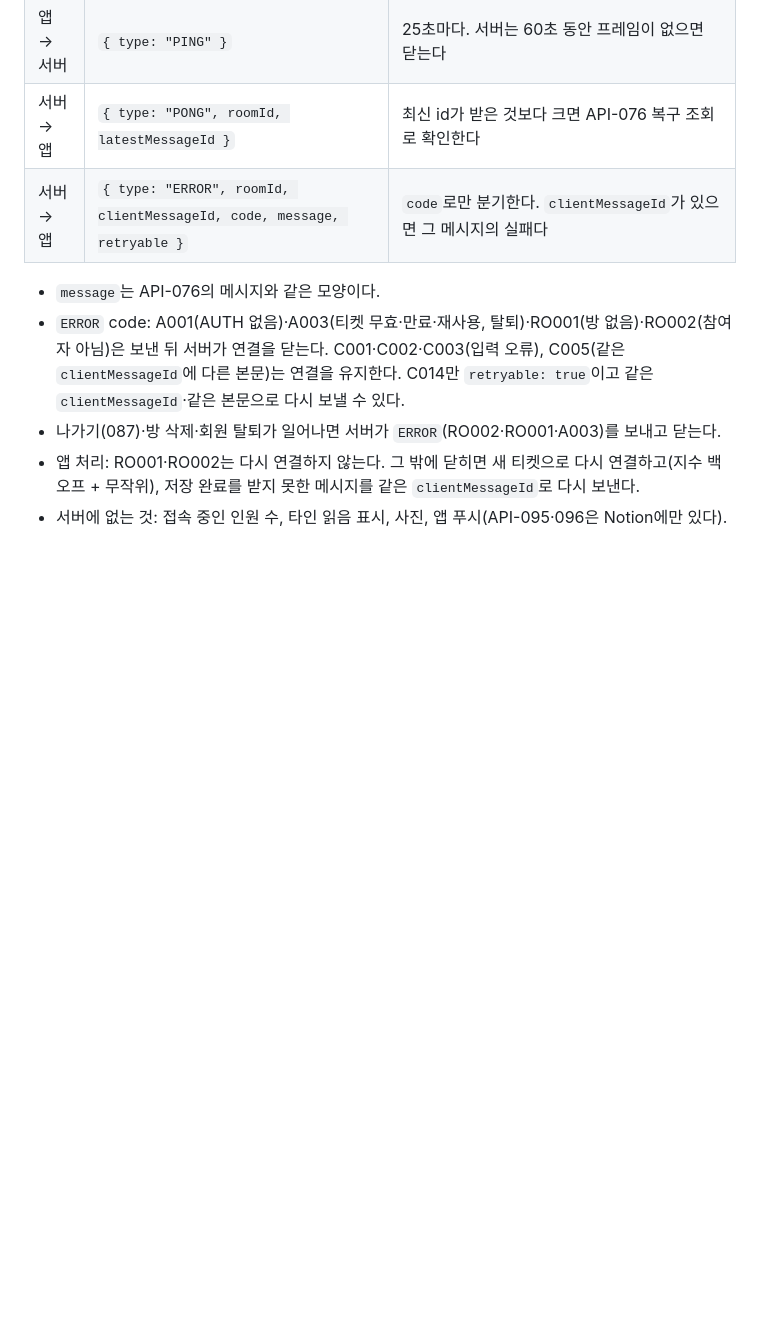
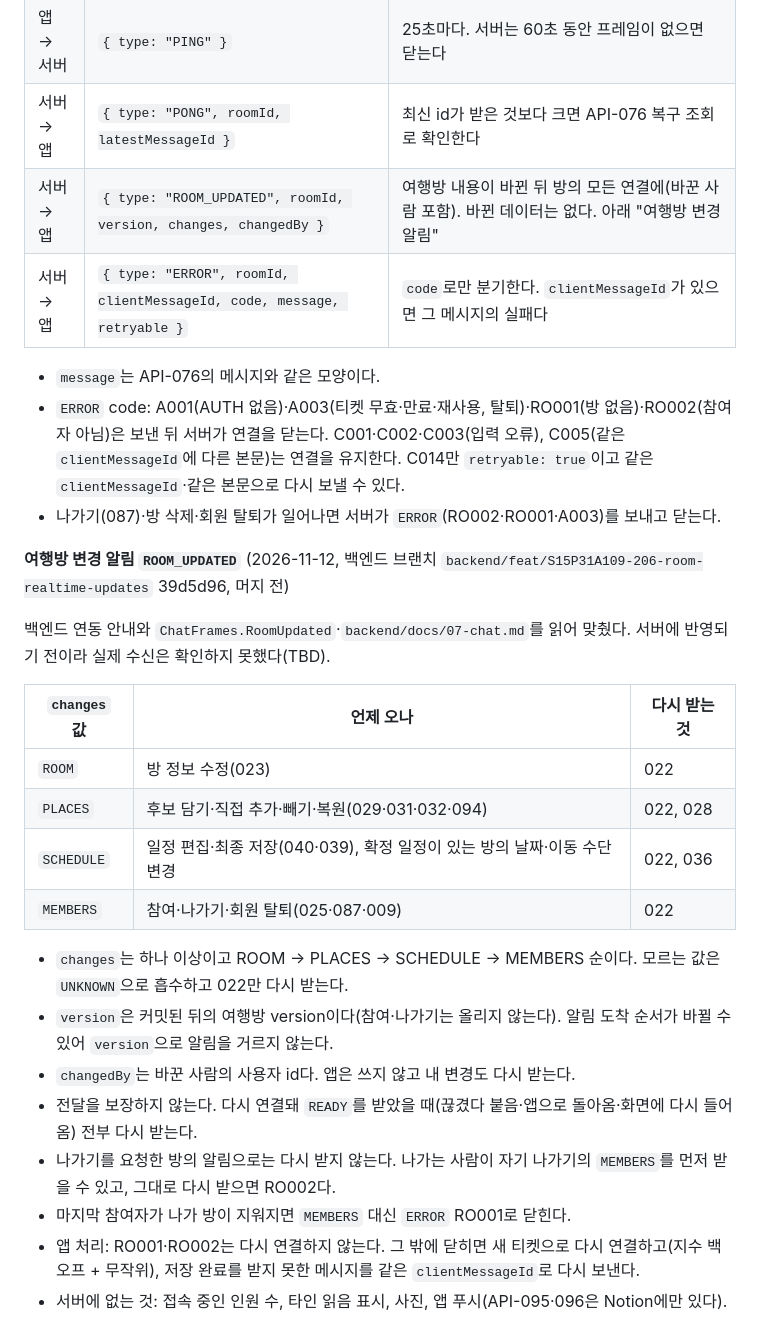
Before and after one commit to SSAFY-A109/Yeogirok, a Markdown page: frontend/docs/api-contract.md, the part around the change. Drawn GitHub-style; blank space fills up the shorter version.

Commit message:
docs: 여행방 변경 알림 계약과 다시 받는 범위 정리
api-contract 3-3 에 ROOM_UPDATED 프레임과 changes 별로 다시 받는 API 를,
api-guide 5 무효화 지도에 알림을 받았을 때 다시 받는 쿼리를 적었다.

Related to: S15P31A109-206

```diff
--- a/frontend/docs/api-contract.md
+++ b/frontend/docs/api-contract.md
@@ -355,10 +355,29 @@ Swagger는 요청 필드 이름과 헤더·쿼리만 보여 주고 응답은 `{
 | 서버 → 앱 | `{ type: "MESSAGE_CREATED", roomId, message }` | 방의 모든 연결에(보낸 사람 포함). 순서가 바뀌거나 빠질 수 있어 `message.id`로 정렬·중복 제거한다 |
 | 앱 → 서버 | `{ type: "PING" }` | 25초마다. 서버는 60초 동안 프레임이 없으면 닫는다 |
 | 서버 → 앱 | `{ type: "PONG", roomId, latestMessageId }` | 최신 id가 받은 것보다 크면 API-076 복구 조회로 확인한다 |
+| 서버 → 앱 | `{ type: "ROOM_UPDATED", roomId, version, changes, changedBy }` | 여행방 내용이 바뀐 뒤 방의 모든 연결에(바꾼 사람 포함). 바뀐 데이터는 없다. 아래 "여행방 변경 알림" |
 | 서버 → 앱 | `{ type: "ERROR", roomId, clientMessageId, code, message, retryable }` | `code`로만 분기한다. `clientMessageId`가 있으면 그 메시지의 실패다 |
 
 - `message`는 API-076의 메시지와 같은 모양이다.
 - `ERROR` code: A001(AUTH 없음)·A003(티켓 무효·만료·재사용, 탈퇴)·RO001(방 없음)·RO002(참여자 아님)은 보낸 뒤 서버가 연결을 닫는다. C001·C002·C003(입력 오류), C005(같은 `clientMessageId`에 다른 본문)는 연결을 유지한다. C014만 `retryable: true`이고 같은 `clientMessageId`·같은 본문으로 다시 보낼 수 있다.
 - 나가기(087)·방 삭제·회원 탈퇴가 일어나면 서버가 `ERROR`(RO002·RO001·A003)를 보내고 닫는다.
+
+**여행방 변경 알림 `ROOM_UPDATED`** (2026-11-12, 백엔드 브랜치 `backend/feat/S15P31A109-206-room-realtime-updates` 39d5d96, 머지 전)
+
+백엔드 연동 안내와 `ChatFrames.RoomUpdated`·`backend/docs/07-chat.md`를 읽어 맞췄다. 서버에 반영되기 전이라 실제 수신은 확인하지 못했다(TBD).
+
+| `changes` 값 | 언제 오나 | 다시 받는 것 |
+| --- | --- | --- |
+| `ROOM` | 방 정보 수정(023) | 022 |
+| `PLACES` | 후보 담기·직접 추가·빼기·복원(029·031·032·094) | 022, 028 |
+| `SCHEDULE` | 일정 편집·최종 저장(040·039), 확정 일정이 있는 방의 날짜·이동 수단 변경 | 022, 036 |
+| `MEMBERS` | 참여·나가기·회원 탈퇴(025·087·009) | 022 |
+
+- `changes`는 하나 이상이고 ROOM → PLACES → SCHEDULE → MEMBERS 순이다. 모르는 값은 `UNKNOWN`으로 흡수하고 022만 다시 받는다.
+- `version`은 커밋된 뒤의 여행방 version이다(참여·나가기는 올리지 않는다). 알림 도착 순서가 바뀔 수 있어 `version`으로 알림을 거르지 않는다.
+- `changedBy`는 바꾼 사람의 사용자 id다. 앱은 쓰지 않고 내 변경도 다시 받는다.
+- 전달을 보장하지 않는다. 다시 연결돼 `READY`를 받았을 때(끊겼다 붙음·앱으로 돌아옴·화면에 다시 들어옴) 전부 다시 받는다.
+- 나가기를 요청한 방의 알림으로는 다시 받지 않는다. 나가는 사람이 자기 나가기의 `MEMBERS`를 먼저 받을 수 있고, 그대로 다시 받으면 RO002다.
+- 마지막 참여자가 나가 방이 지워지면 `MEMBERS` 대신 `ERROR` RO001로 닫힌다.
 - 앱 처리: RO001·RO002는 다시 연결하지 않는다. 그 밖에 닫히면 새 티켓으로 다시 연결하고(지수 백오프 + 무작위), 저장 완료를 받지 못한 메시지를 같은 `clientMessageId`로 다시 보낸다.
 - 서버에 없는 것: 접속 중인 인원 수, 타인 읽음 표시, 사진, 앱 푸시(API-095·096은 Notion에만 있다).
```
Also changed, not shown: frontend/docs/api-guide.md (+1 -0 lines).
